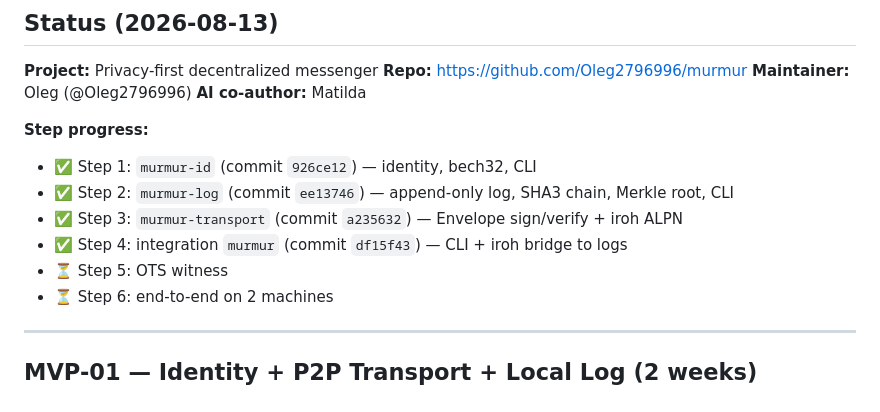
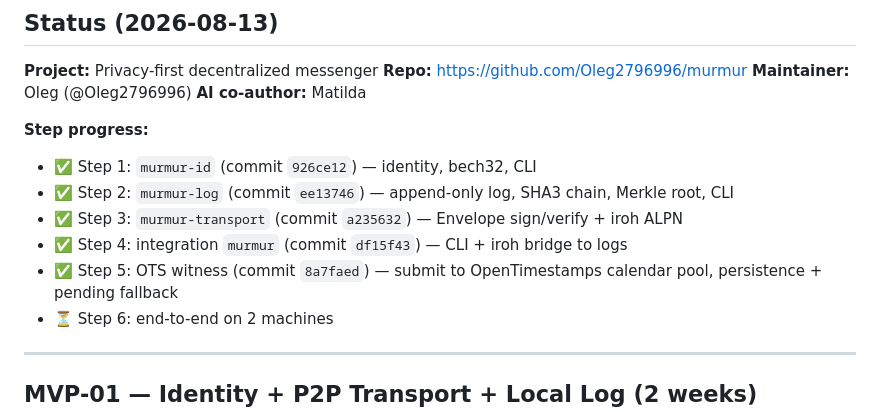
Before and after one commit to Oleg2796996/murmur, a Markdown page: ROADMAP.md, the part around the change. GitHub-like rendering.

Commit message:
docs(ROADMAP): mark Step 5 done

```diff
--- a/ROADMAP.md
+++ b/ROADMAP.md
@@ -12,7 +12,7 @@
 - ✅ Step 2: `murmur-log` (commit `ee13746`) — append-only log, SHA3 chain, Merkle root, CLI
 - ✅ Step 3: `murmur-transport` (commit `a235632`) — Envelope sign/verify + iroh ALPN
 - ✅ Step 4: integration `murmur` (commit `df15f43`) — CLI + iroh bridge to logs
-- ⏳ Step 5: OTS witness
+- ✅ Step 5: OTS witness (commit `8a7faed`) — submit to OpenTimestamps calendar pool, persistence + pending fallback
 - ⏳ Step 6: end-to-end on 2 machines
 
 ---
```
